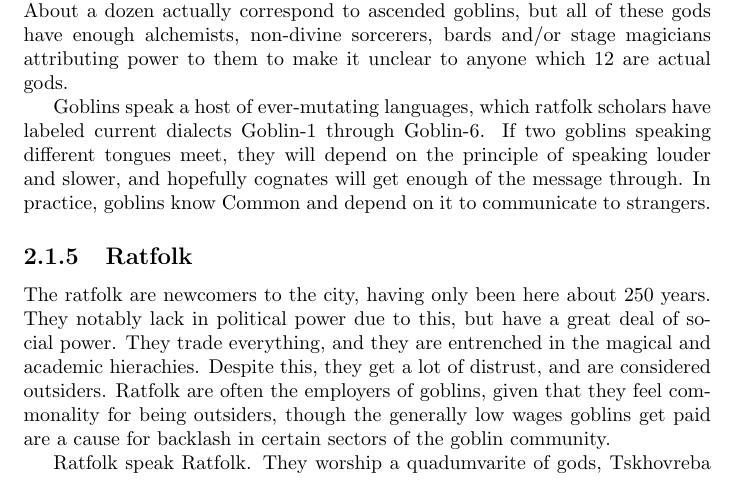
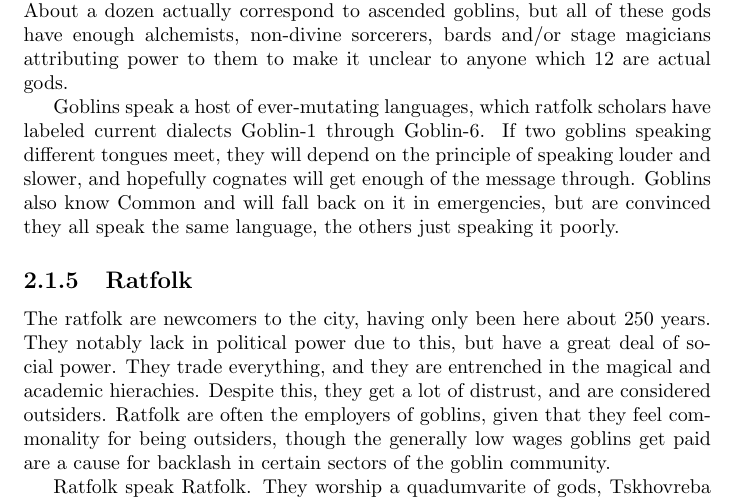
Before and after one commit to Prosfilaes/Liania, a LaTeX document (liania_players_guide.tex): part of page 6 of 7, cut so that both start at the same text. Compiled offline with pdfLaTeX.

Commit message:
More on Goblin language

```diff
--- a/liania_players_guide.tex
+++ b/liania_players_guide.tex
@@ -121,8 +121,9 @@ gods.
 Goblins speak a host of ever-mutating languages, which ratfolk scholars have
 labeled current dialects Goblin-1 through Goblin-6. If two goblins speaking
 different tongues meet, they will depend on the principle of speaking louder and
-slower, and hopefully cognates will get enough of the message through. In practice,
-goblins know Common and depend on it to communicate to strangers.
+slower, and hopefully cognates will get enough of the message through. Goblins
+also know Common and will fall back on it in emergencies, but are convinced
+they all speak the same language, the others just speaking it poorly.
 
 \subsection{Ratfolk}
 
```
